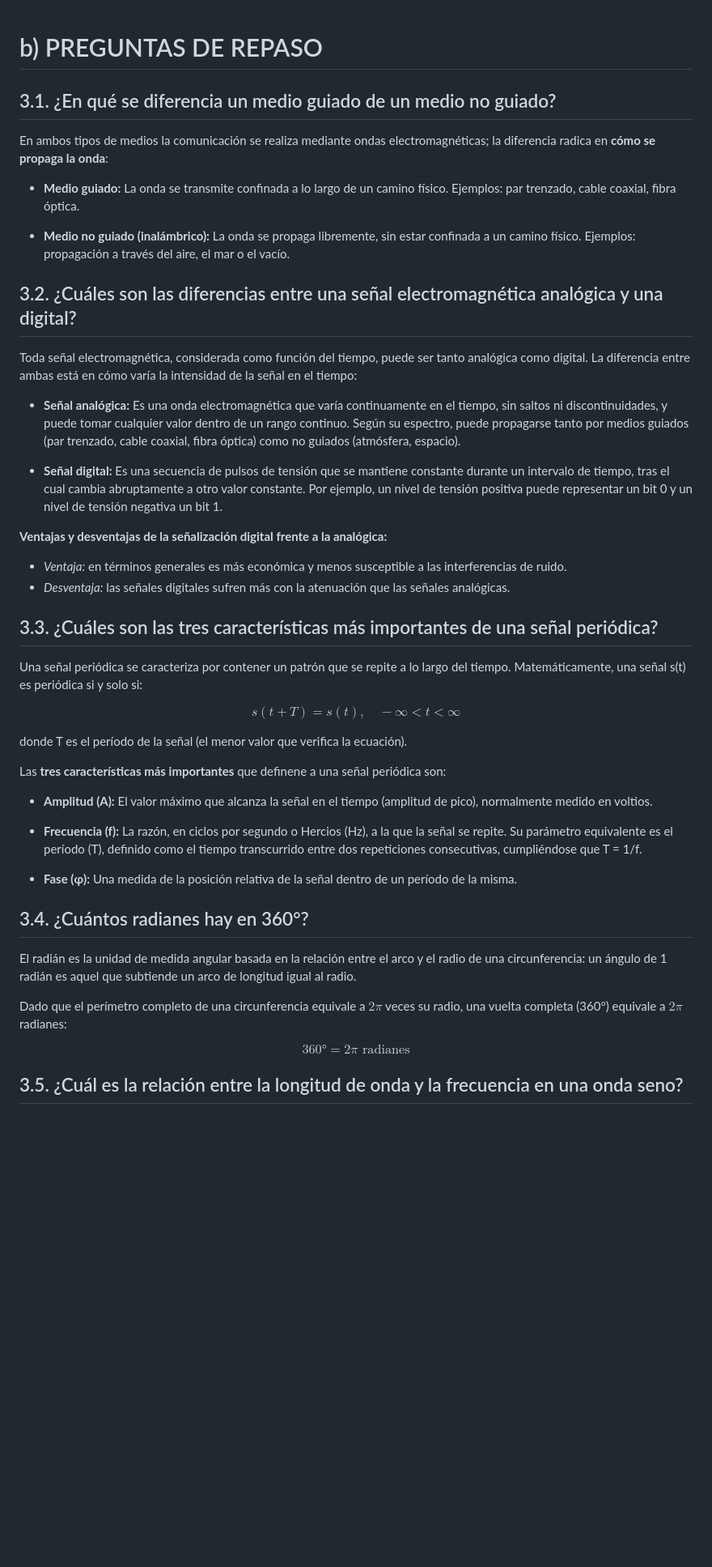
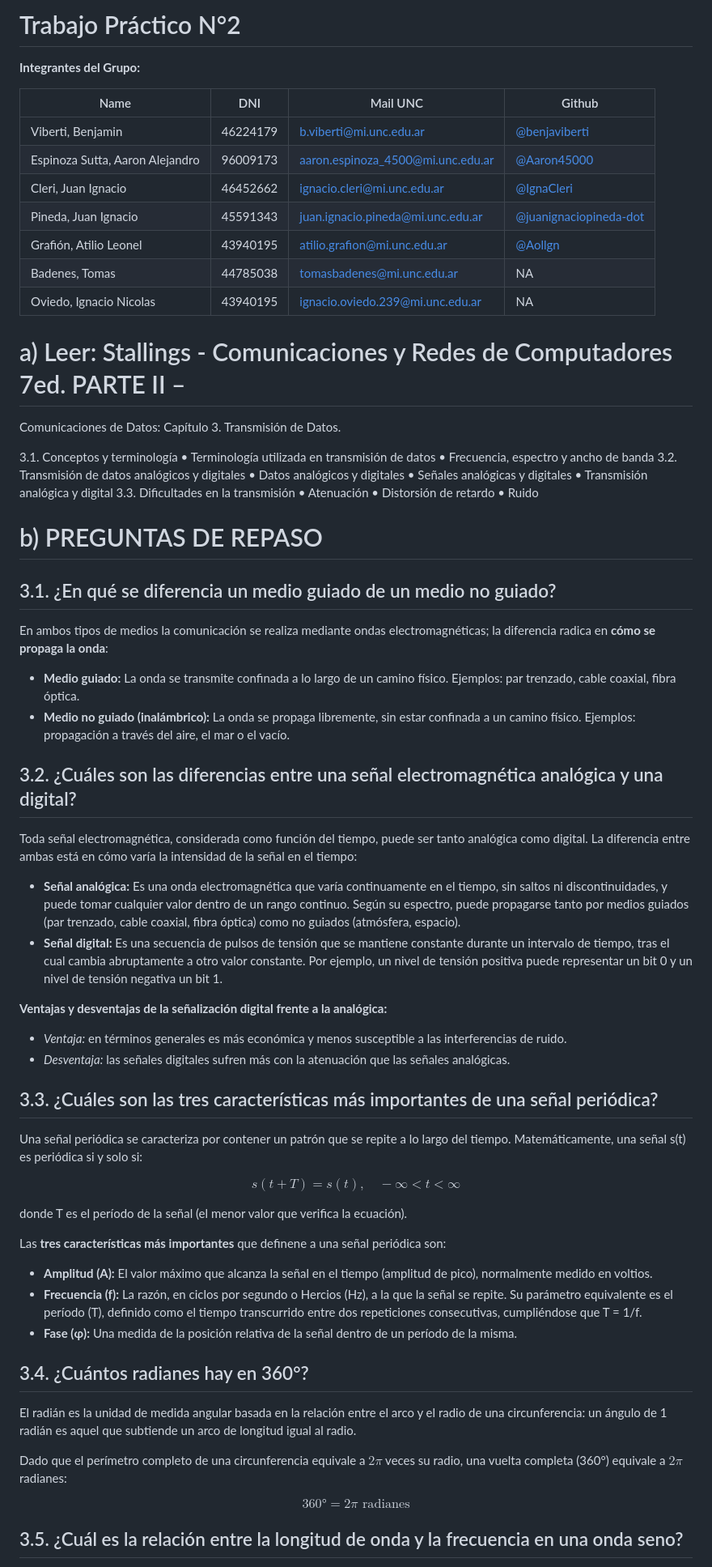
Before and after one commit to IgnaCleri/RedesComputadoras, a Markdown page: tps/tp-teorico/tarea2.md, the part around one of its changes. Shown at 81% size. Drawn GitHub-style; blank space fills up the shorter version.

```diff
--- a/tps/tp-teorico/tarea2.md
+++ b/tps/tp-teorico/tarea2.md
@@ -1,3 +1,33 @@
+# Trabajo Práctico N°2
+
+**Integrantes del Grupo:**
+
+| Name                            | DNI      | Mail UNC                          | Github                                                            |
+| ------------------------------- | -------- | --------------------------------- | ----------------------------------------------------------------- |
+| Viberti, Benjamin               | 46224179 | b.viberti@mi.unc.edu.ar           | [@benjaviberti](https://github.com/benjaviberti)                   |
+| Espinoza Sutta, Aaron Alejandro | 96009173 | aaron.espinoza_4500@mi.unc.edu.ar | [@Aaron45000](https://github.com/Aaron45000)                       |
+| Cleri, Juan Ignacio             | 46452662 | ignacio.cleri@mi.unc.edu.ar       | [@IgnaCleri](https://github.com/IgnaCleri)                         |
+| Pineda, Juan Ignacio            | 45591343 | juan.ignacio.pineda@mi.unc.edu.ar | [@juanignaciopineda-dot](https://github.com/juanignaciopineda-dot) |
+| Grafión, Atilio Leonel         | 43940195 | atilio.grafion@mi.unc.edu.ar      | [@Aollgn](https://github.com/Aollgn)                               |
+| Badenes, Tomas                  | 44785038 | tomasbadenes@mi.unc.edu.ar        | NA                                                                |
+| Oviedo, Ignacio Nicolas         | 43940195 | ignacio.oviedo.239@mi.unc.edu.ar  | NA                                                                |
+
+# a) Leer: Stallings - Comunicaciones y Redes de Computadores 7ed. PARTE II –
+
+Comunicaciones de Datos: Capítulo 3. Transmisión de Datos.
+
+3.1. Conceptos y terminología
+• Terminología utilizada en transmisión de datos
+• Frecuencia, espectro y ancho de banda
+3.2. Transmisión de datos analógicos y digitales
+• Datos analógicos y digitales
+• Señales analógicas y digitales
+• Transmisión analógica y digital
+3.3. Dificultades en la transmisión
+• Atenuación
+• Distorsión de retardo
+• Ruido
+
 # b) PREGUNTAS DE REPASO
 
 ## 3.1. ¿En qué se diferencia un medio guiado de un medio no guiado?
@@ -5,16 +35,13 @@
 En ambos tipos de medios la comunicación se realiza mediante ondas electromagnéticas; la diferencia radica en **cómo se propaga la onda**:
 
 - **Medio guiado:** La onda se transmite confinada a lo largo de un camino físico. Ejemplos: par trenzado, cable coaxial, fibra óptica.
-
 - **Medio no guiado (inalámbrico):** La onda se propaga libremente, sin estar confinada a un camino físico. Ejemplos: propagación a través del aire, el mar o el vacío.
-
 
 ## 3.2. ¿Cuáles son las diferencias entre una señal electromagnética analógica y una digital?
 
 Toda señal electromagnética, considerada como función del tiempo, puede ser tanto analógica como digital. La diferencia entre ambas está en cómo varía la intensidad de la señal en el tiempo:
 
 - **Señal analógica:** Es una onda electromagnética que varía continuamente en el tiempo, sin saltos ni discontinuidades, y puede tomar cualquier valor dentro de un rango continuo. Según su espectro, puede propagarse tanto por medios guiados (par trenzado, cable coaxial, fibra óptica) como no guiados (atmósfera, espacio).
-
 - **Señal digital:** Es una secuencia de pulsos de tensión que se mantiene constante durante un intervalo de tiempo, tras el cual cambia abruptamente a otro valor constante. Por ejemplo, un nivel de tensión positiva puede representar un bit 0 y un nivel de tensión negativa un bit 1.
 
 **Ventajas y desventajas de la señalización digital frente a la analógica:**
@@ -22,23 +49,21 @@ Toda señal electromagnética, considerada como función del tiempo, puede ser t
 - *Ventaja:* en términos generales es más económica y menos susceptible a las interferencias de ruido.
 - *Desventaja:* las señales digitales sufren más con la atenuación que las señales analógicas.
 
-
 ## 3.3. ¿Cuáles son las tres características más importantes de una señal periódica?
 
 Una señal periódica se caracteriza por contener un patrón que se repite a lo largo del tiempo. Matemáticamente, una señal s(t) es periódica si y solo si:
 
-$$s(t + T) = s(t), \quad -\infty < t < \infty$$
+$$
+s(t + T) = s(t), \quad -\infty < t < \infty
+$$
 
 donde T es el período de la señal (el menor valor que verifica la ecuación).
 
 Las **tres características más importantes** que definene a una señal periódica son:
 
 - **Amplitud (A):** El valor máximo que alcanza la señal en el tiempo (amplitud de pico), normalmente medido en voltios.
-
 - **Frecuencia (f):** La razón, en ciclos por segundo o Hercios (Hz), a la que la señal se repite. Su parámetro equivalente es el período (T), definido como el tiempo transcurrido entre dos repeticiones consecutivas, cumpliéndose que T = 1/f.
-
 - **Fase (φ):** Una medida de la posición relativa de la señal dentro de un período de la misma.
-
 
 ## 3.4. ¿Cuántos radianes hay en 360°?
 
@@ -46,7 +71,9 @@ El radián es la unidad de medida angular basada en la relación entre el arco y
 
 Dado que el perímetro completo de una circunferencia equivale a $2\pi$ veces su radio, una vuelta completa (360°) equivale a $2\pi$ radianes:
 
-$$360° = 2\pi \text{ radianes} $$
+$$
+360° = 2\pi \text{ radianes}
+$$
 
 ## 3.5. ¿Cuál es la relación entre la longitud de onda y la frecuencia en una onda seno?
 
```
Also changed, not shown: other parts of tps/tp-teorico/tarea2.md (+139 -39 lines).
